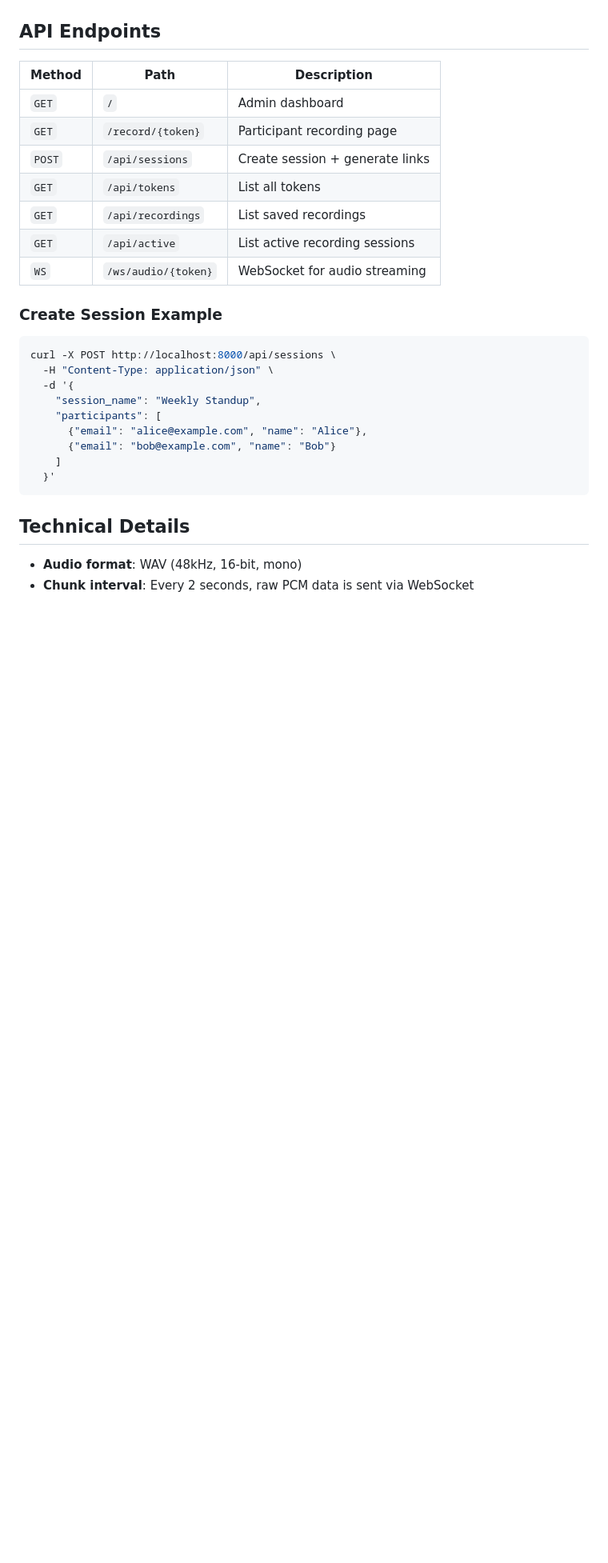
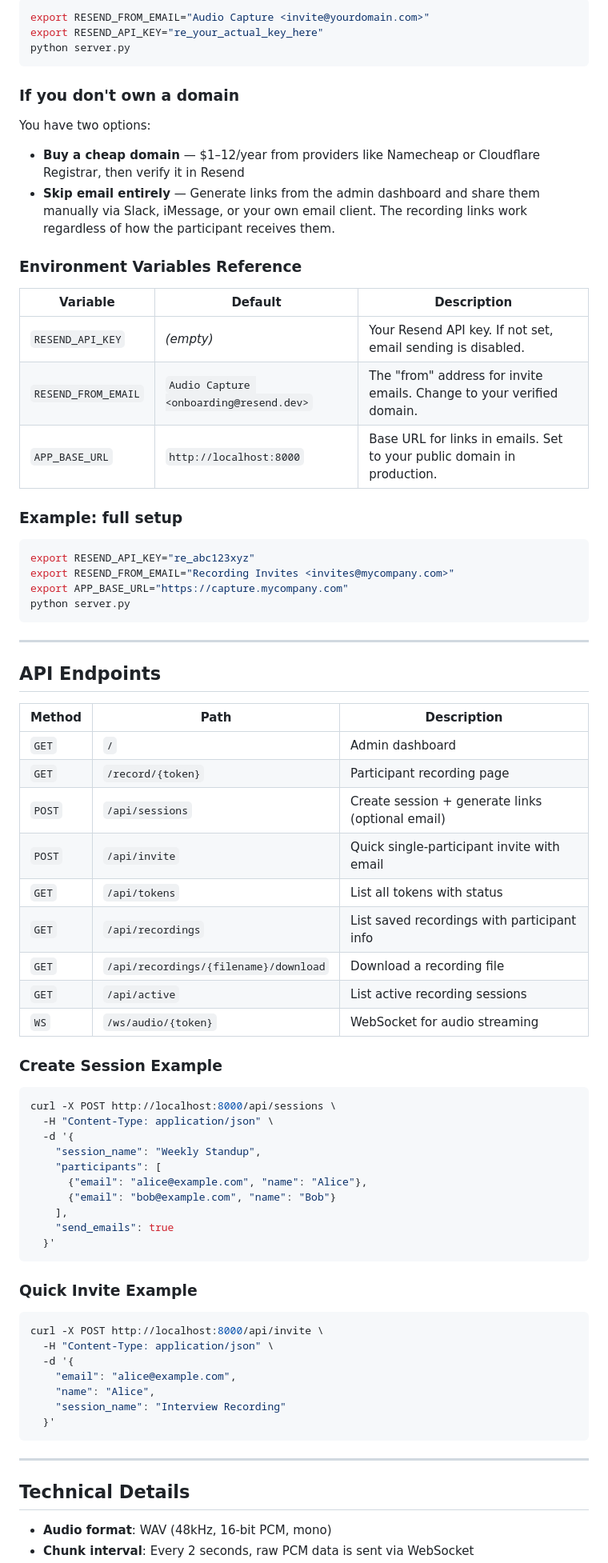
Before and after one commit to Zilai-WANG/Web_Recording_Collection, a Markdown page: README.md, the part around one of its changes. Shown at 80% size. Drawn GitHub-style; blank space fills up the shorter version.

````diff
--- a/README.md
+++ b/README.md
@@ -52,3 +111,34 @@ All recordings are saved as `.wav` files in the `uploads/` directory. Each file
+```bash
+export RESEND_FROM_EMAIL="Audio Capture <invite@yourdomain.com>"
+export RESEND_API_KEY="re_your_actual_key_here"
+python server.py
+```
+
+### If you don't own a domain
+
+You have two options:
+
+- **Buy a cheap domain** — $1–12/year from providers like Namecheap or Cloudflare Registrar, then verify it in Resend
+- **Skip email entirely** — Generate links from the admin dashboard and share them manually via Slack, iMessage, or your own email client. The recording links work regardless of how the participant receives them.
+
+### Environment Variables Reference
+
+| Variable | Default | Description |
+|----------|---------|-------------|
+| `RESEND_API_KEY` | _(empty)_ | Your Resend API key. If not set, email sending is disabled. |
+| `RESEND_FROM_EMAIL` | `Audio Capture <onboarding@resend.dev>` | The "from" address for invite emails. Change to your verified domain. |
+| `APP_BASE_URL` | `http://localhost:8000` | Base URL for links in emails. Set to your public domain in production. |
+
+### Example: full setup
+
+```bash
+export RESEND_API_KEY="re_abc123xyz"
+export RESEND_FROM_EMAIL="Recording Invites <invites@mycompany.com>"
+export APP_BASE_URL="https://capture.mycompany.com"
+python server.py
+```
+
+---
 
 ## API Endpoints
 
@@ -56,9 +146,11 @@ All recordings are saved as `.wav` files in the `uploads/` directory. Each file
 |--------|------|-------------|
 | `GET` | `/` | Admin dashboard |
 | `GET` | `/record/{token}` | Participant recording page |
-| `POST` | `/api/sessions` | Create session + generate links |
-| `GET` | `/api/tokens` | List all tokens |
-| `GET` | `/api/recordings` | List saved recordings |
+| `POST` | `/api/sessions` | Create session + generate links (optional email) |
+| `POST` | `/api/invite` | Quick single-participant invite with email |
+| `GET` | `/api/tokens` | List all tokens with status |
+| `GET` | `/api/recordings` | List saved recordings with participant info |
+| `GET` | `/api/recordings/{filename}/download` | Download a recording file |
 | `GET` | `/api/active` | List active recording sessions |
 | `WS` | `/ws/audio/{token}` | WebSocket for audio streaming |
 
@@ -72,11 +164,26 @@ curl -X POST http://localhost:8000/api/sessions \
     "participants": [
       {"email": "alice@example.com", "name": "Alice"},
       {"email": "bob@example.com", "name": "Bob"}
-    ]
+    ],
+    "send_emails": true
   }'
 ```
 
+### Quick Invite Example
+
+```bash
+curl -X POST http://localhost:8000/api/invite \
+  -H "Content-Type: application/json" \
+  -d '{
+    "email": "alice@example.com",
+    "name": "Alice",
+    "session_name": "Interview Recording"
+  }'
+```
+
+---
+
 ## Technical Details
 
-- **Audio format**: WAV (48kHz, 16-bit, mono)
+- **Audio format**: WAV (48kHz, 16-bit PCM, mono)
 - **Chunk interval**: Every 2 seconds, raw PCM data is sent via WebSocket
````
Also changed, not shown: other parts of README.md (+91 -14 lines).
